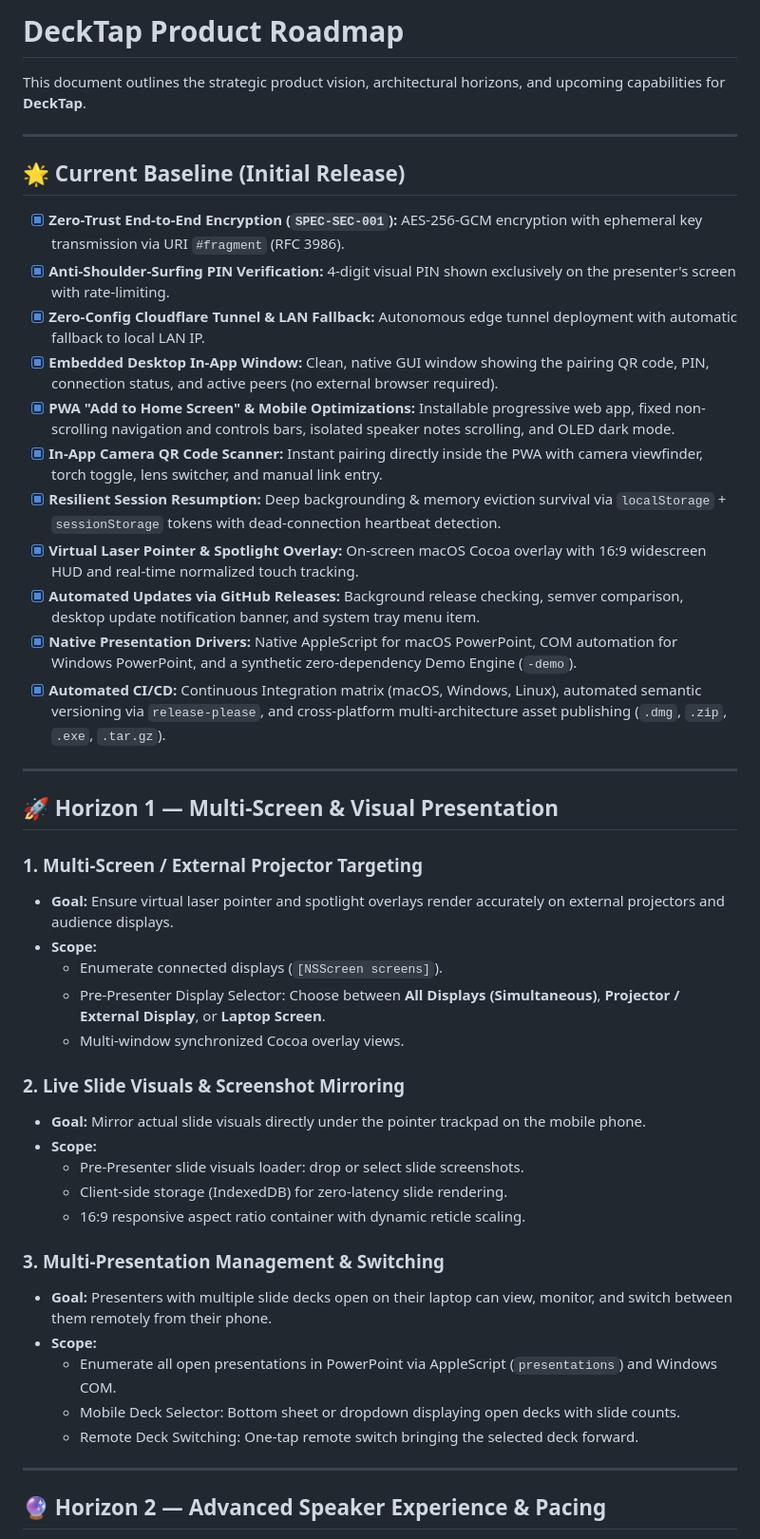
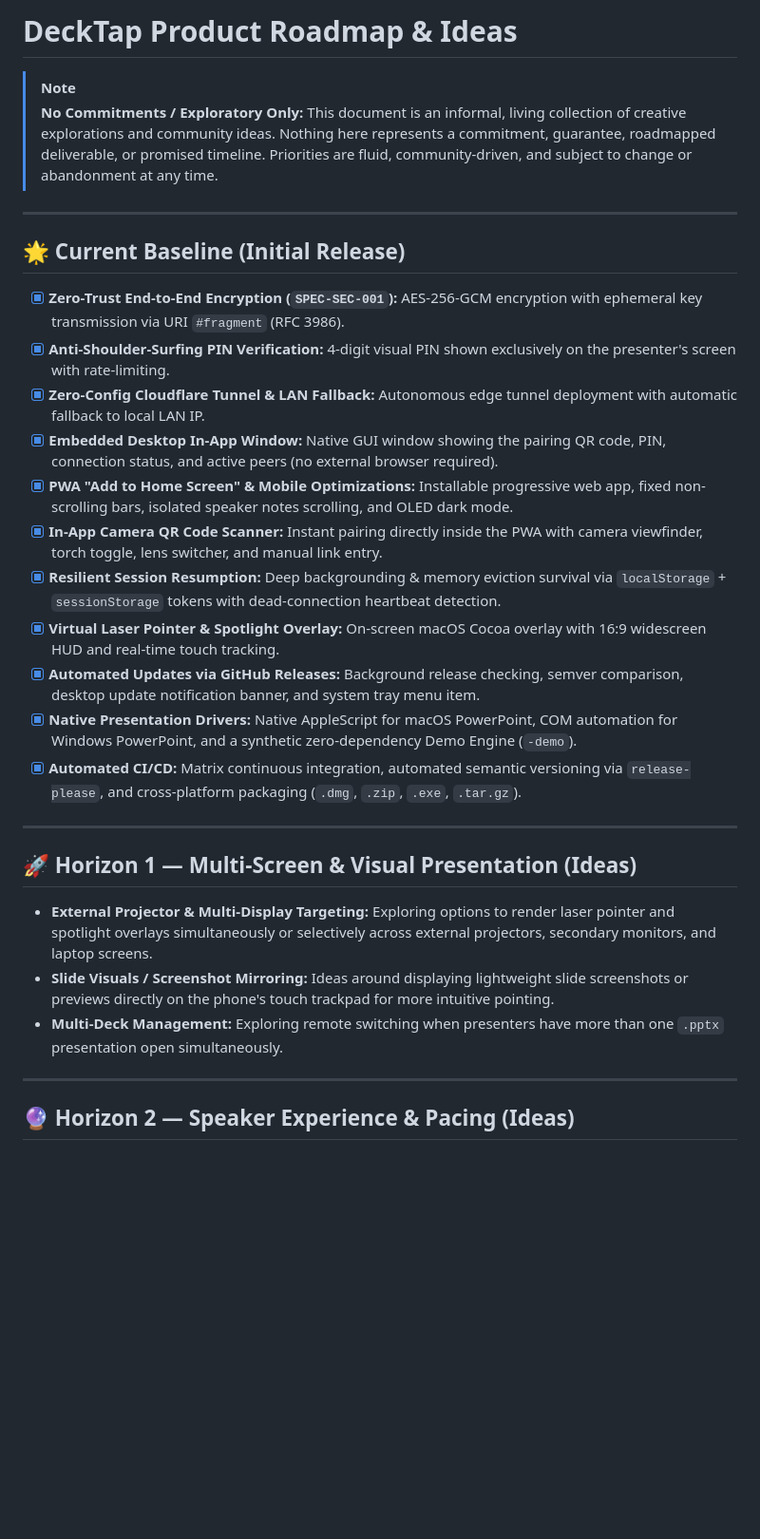
Before and after one commit to silva324/DeckTap, a Markdown page: ROADMAP.md, the part around one of its changes. Shown at 95% size. Drawn GitHub-style; blank space fills up the shorter version.

```diff
--- a/ROADMAP.md
+++ b/ROADMAP.md
@@ -1,6 +1,7 @@
-# DeckTap Product Roadmap
+# DeckTap Product Roadmap & Ideas
 
-This document outlines the strategic product vision, architectural horizons, and upcoming capabilities for **DeckTap**.
+> [!NOTE]
+> **No Commitments / Exploratory Only:** This document is an informal, living collection of creative explorations and community ideas. Nothing here represents a commitment, guarantee, roadmapped deliverable, or promised timeline. Priorities are fluid, community-driven, and subject to change or abandonment at any time.
 
 ---
 
@@ -9,41 +10,24 @@ This document outlines the strategic product vision, architectural horizons, and
 - [x] **Zero-Trust End-to-End Encryption (`SPEC-SEC-001`):** AES-256-GCM encryption with ephemeral key transmission via URI `#fragment` (RFC 3986).
 - [x] **Anti-Shoulder-Surfing PIN Verification:** 4-digit visual PIN shown exclusively on the presenter's screen with rate-limiting.
 - [x] **Zero-Config Cloudflare Tunnel & LAN Fallback:** Autonomous edge tunnel deployment with automatic fallback to local LAN IP.
-- [x] **Embedded Desktop In-App Window:** Clean, native GUI window showing the pairing QR code, PIN, connection status, and active peers (no external browser required).
-- [x] **PWA "Add to Home Screen" & Mobile Optimizations:** Installable progressive web app, fixed non-scrolling navigation and controls bars, isolated speaker notes scrolling, and OLED dark mode.
+- [x] **Embedded Desktop In-App Window:** Native GUI window showing the pairing QR code, PIN, connection status, and active peers (no external browser required).
+- [x] **PWA "Add to Home Screen" & Mobile Optimizations:** Installable progressive web app, fixed non-scrolling bars, isolated speaker notes scrolling, and OLED dark mode.
 - [x] **In-App Camera QR Code Scanner:** Instant pairing directly inside the PWA with camera viewfinder, torch toggle, lens switcher, and manual link entry.
 - [x] **Resilient Session Resumption:** Deep backgrounding & memory eviction survival via `localStorage` + `sessionStorage` tokens with dead-connection heartbeat detection.
-- [x] **Virtual Laser Pointer & Spotlight Overlay:** On-screen macOS Cocoa overlay with 16:9 widescreen HUD and real-time normalized touch tracking.
+- [x] **Virtual Laser Pointer & Spotlight Overlay:** On-screen macOS Cocoa overlay with 16:9 widescreen HUD and real-time touch tracking.
 - [x] **Automated Updates via GitHub Releases:** Background release checking, semver comparison, desktop update notification banner, and system tray menu item.
 - [x] **Native Presentation Drivers:** Native AppleScript for macOS PowerPoint, COM automation for Windows PowerPoint, and a synthetic zero-dependency Demo Engine (`-demo`).
-- [x] **Automated CI/CD:** Continuous Integration matrix (macOS, Windows, Linux), automated semantic versioning via `release-please`, and cross-platform multi-architecture asset publishing (`.dmg`, `.zip`, `.exe`, `.tar.gz`).
+- [x] **Automated CI/CD:** Matrix continuous integration, automated semantic versioning via `release-please`, and cross-platform packaging (`.dmg`, `.zip`, `.exe`, `.tar.gz`).
 
 ---
 
-## 🚀 Horizon 1 — Multi-Screen & Visual Presentation
+## 🚀 Horizon 1 — Multi-Screen & Visual Presentation (Ideas)
 
-### 1. Multi-Screen / External Projector Targeting
-- **Goal:** Ensure virtual laser pointer and spotlight overlays render accurately on external projectors and audience displays.
-- **Scope:**
-  - Enumerate connected displays (`[NSScreen screens]`).
-  - Pre-Presenter Display Selector: Choose between **All Displays (Simultaneous)**, **Projector / External Display**, or **Laptop Screen**.
-  - Multi-window synchronized Cocoa overlay views.
-
-### 2. Live Slide Visuals & Screenshot Mirroring
-- **Goal:** Mirror actual slide visuals directly under the pointer trackpad on the mobile phone.
-- **Scope:**
-  - Pre-Presenter slide visuals loader: drop or select slide screenshots.
-  - Client-side storage (IndexedDB) for zero-latency slide rendering.
-  - 16:9 responsive aspect ratio container with dynamic reticle scaling.
-
-### 3. Multi-Presentation Management & Switching
-- **Goal:** Presenters with multiple slide decks open on their laptop can view, monitor, and switch between them remotely from their phone.
-- **Scope:**
-  - Enumerate all open presentations in PowerPoint via AppleScript (`presentations`) and Windows COM.
-  - Mobile Deck Selector: Bottom sheet or dropdown displaying open decks with slide counts.
-  - Remote Deck Switching: One-tap remote switch bringing the selected deck forward.
+- **External Projector & Multi-Display Targeting:** Exploring options to render laser pointer and spotlight overlays simultaneously or selectively across external projectors, secondary monitors, and laptop screens.
+- **Slide Visuals / Screenshot Mirroring:** Ideas around displaying lightweight slide screenshots or previews directly on the phone's touch trackpad for more intuitive pointing.
+- **Multi-Deck Management:** Exploring remote switching when presenters have more than one `.pptx` presentation open simultaneously.
 
 ---
 
-## 🔮 Horizon 2 — Advanced Speaker Experience & Pacing
+## 🔮 Horizon 2 — Speaker Experience & Pacing (Ideas)
 
```
Also changed, not shown: other parts of ROADMAP.md (+8 -33 lines), README.md (+2 -2 lines).
